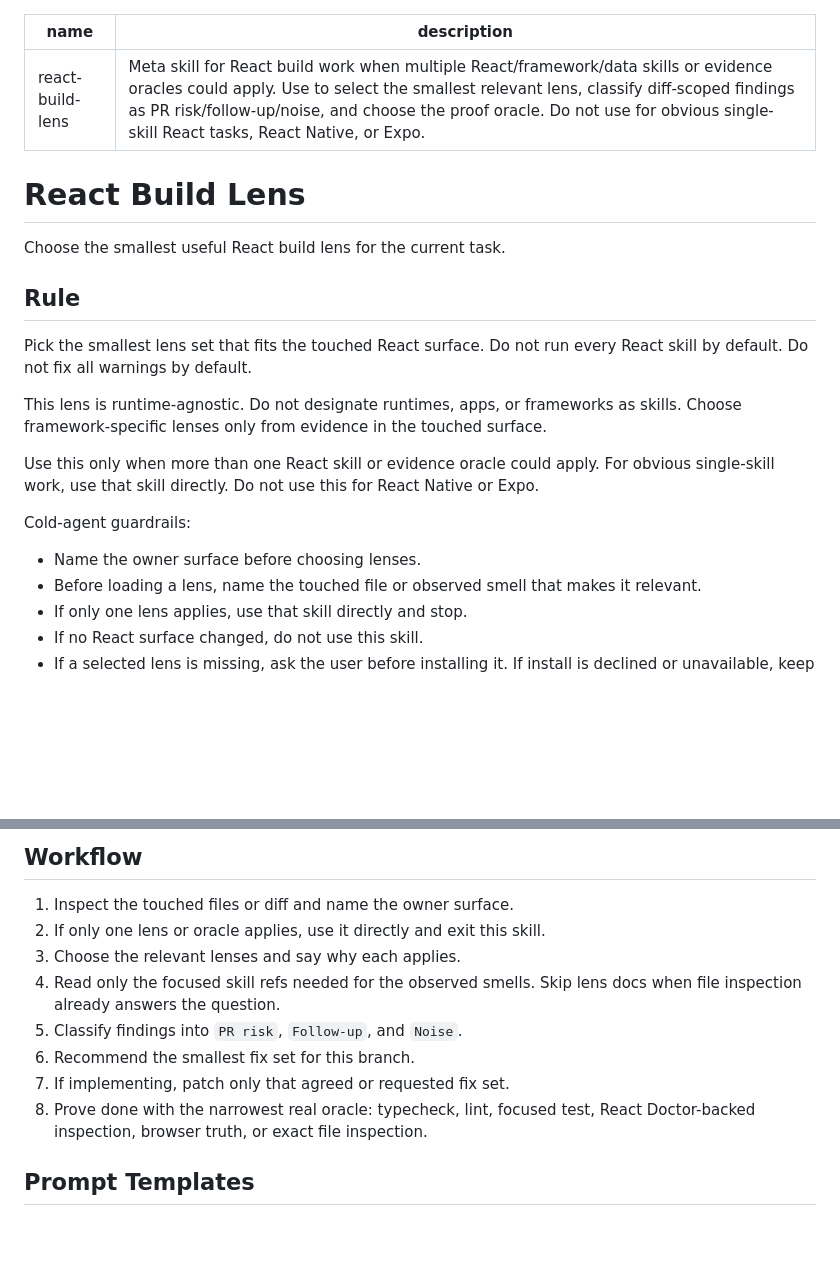
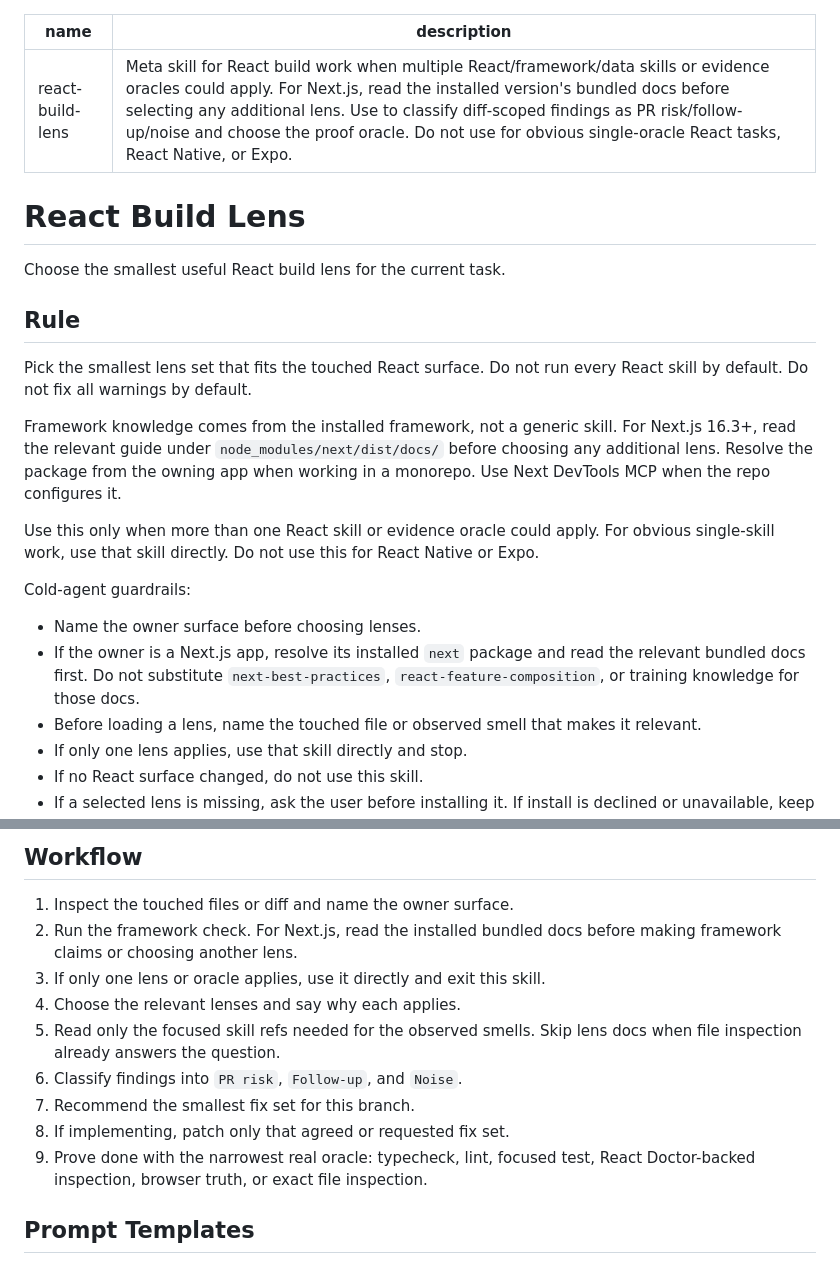
Before and after one commit to callumflack/skills, a Markdown page: react-build-lens/SKILL.md, 2 parts joined by grey strips. Rendered like a GitHub page; blank space fills up the shorter version.

```diff
--- a/react-build-lens/SKILL.md
+++ b/react-build-lens/SKILL.md
@@ -1,6 +1,6 @@
 ---
 name: react-build-lens
-description: "Meta skill for React build work when multiple React/framework/data skills or evidence oracles could apply. Use to select the smallest relevant lens, classify diff-scoped findings as PR risk/follow-up/noise, and choose the proof oracle. Do not use for obvious single-skill React tasks, React Native, or Expo."
+description: "Meta skill for React build work when multiple React/framework/data skills or evidence oracles could apply. For Next.js, read the installed version's bundled docs before selecting any additional lens. Use to classify diff-scoped findings as PR risk/follow-up/noise and choose the proof oracle. Do not use for obvious single-oracle React tasks, React Native, or Expo."
 ---
 
 # React Build Lens
@@ -12,9 +12,11 @@ Choose the smallest useful React build lens for the current task.
 Pick the smallest lens set that fits the touched React surface. Do not run every
 React skill by default. Do not fix all warnings by default.
 
-This lens is runtime-agnostic. Do not designate runtimes, apps, or frameworks
-as skills. Choose framework-specific lenses only from evidence in the touched
-surface.
+Framework knowledge comes from the installed framework, not a generic skill.
+For Next.js 16.3+, read the relevant guide under
+`node_modules/next/dist/docs/` before choosing any additional lens. Resolve the
+package from the owning app when working in a monorepo. Use Next DevTools MCP
+when the repo configures it.
 
 Use this only when more than one React skill or evidence oracle could apply.
 For obvious single-skill work, use that skill directly.
@@ -23,6 +25,9 @@ Do not use this for React Native or Expo.
 Cold-agent guardrails:
 
 - Name the owner surface before choosing lenses.
+- If the owner is a Next.js app, resolve its installed `next` package and read
+  the relevant bundled docs first. Do not substitute `next-best-practices`,
+  `react-feature-composition`, or training knowledge for those docs.
 - Before loading a lens, name the touched file or observed smell that makes it
   relevant.
 - If only one lens applies, use that skill directly and stop.
@@ -167,14 +173,16 @@ blocked locally; the repo's own lint command remains the lint oracle.
 ## Workflow
 
 1. Inspect the touched files or diff and name the owner surface.
-2. If only one lens or oracle applies, use it directly and exit this skill.
-3. Choose the relevant lenses and say why each applies.
-4. Read only the focused skill refs needed for the observed smells. Skip lens
+2. Run the framework check. For Next.js, read the installed bundled docs before
+   making framework claims or choosing another lens.
+3. If only one lens or oracle applies, use it directly and exit this skill.
+4. Choose the relevant lenses and say why each applies.
+5. Read only the focused skill refs needed for the observed smells. Skip lens
    docs when file inspection already answers the question.
-5. Classify findings into `PR risk`, `Follow-up`, and `Noise`.
-6. Recommend the smallest fix set for this branch.
-7. If implementing, patch only that agreed or requested fix set.
-8. Prove done with the narrowest real oracle: typecheck, lint, focused test,
+6. Classify findings into `PR risk`, `Follow-up`, and `Noise`.
+7. Recommend the smallest fix set for this branch.
+8. If implementing, patch only that agreed or requested fix set.
+9. Prove done with the narrowest real oracle: typecheck, lint, focused test,
    React Doctor-backed inspection, browser truth, or exact file inspection.
 
 ## Prompt Templates
```
Also changed, not shown: other parts of react-build-lens/SKILL.md (+21 -20 lines).
